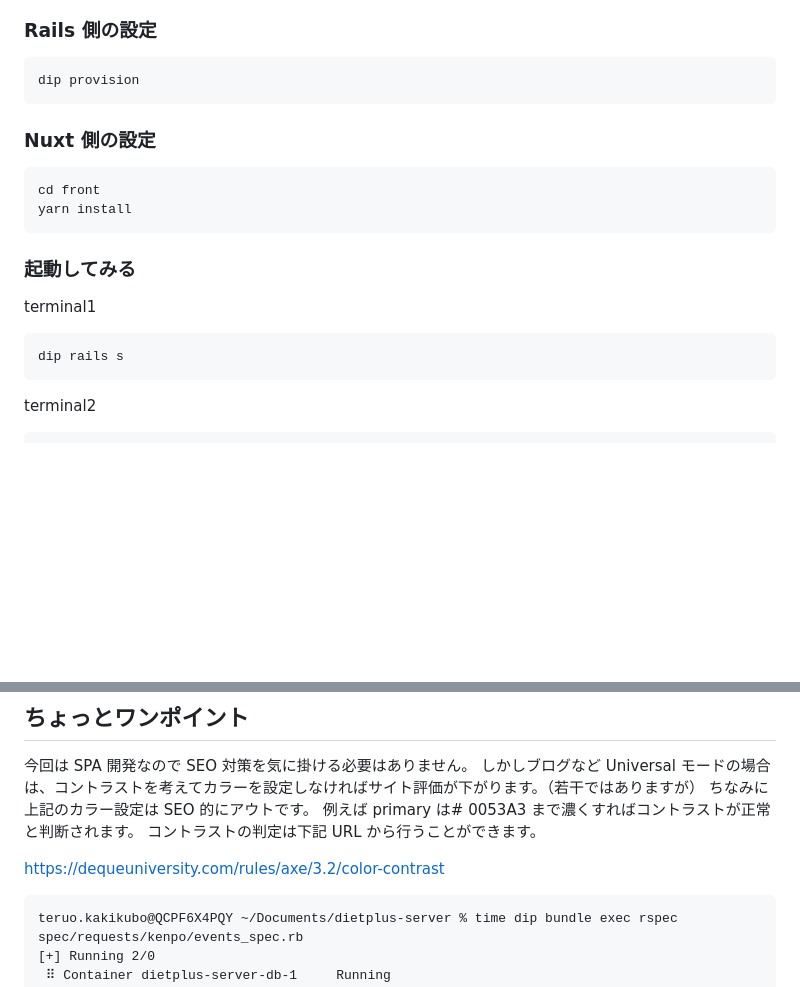
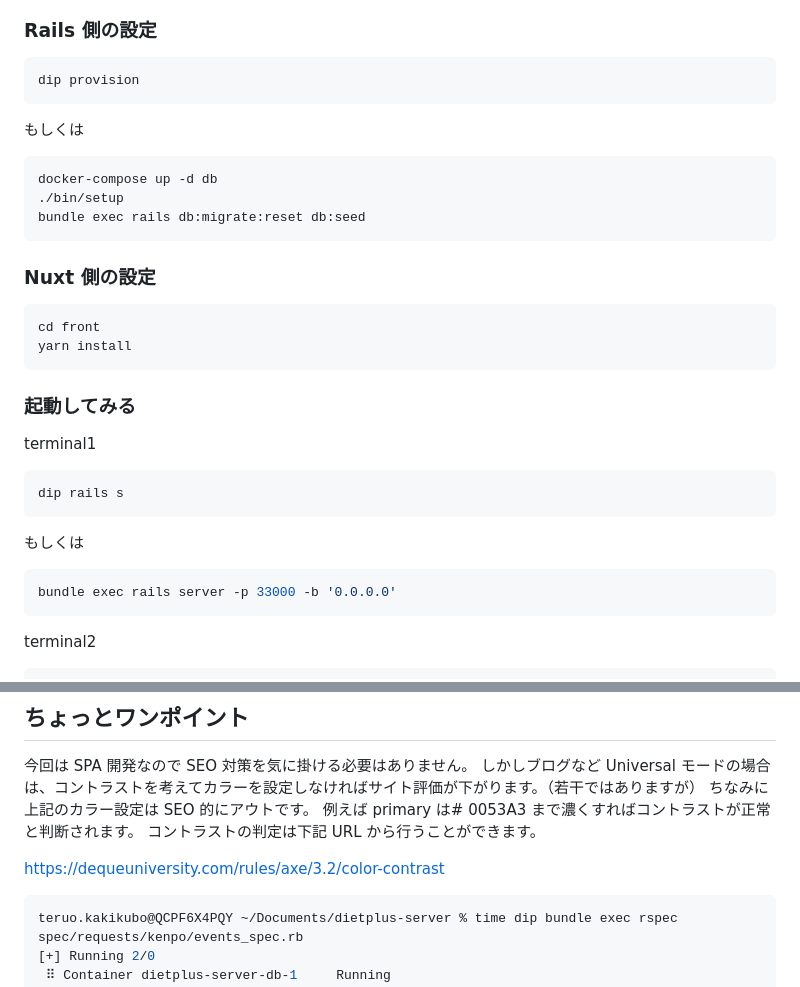
Before and after one commit to kakikubo/jwt-api, a Markdown page: README.md, 2 parts joined by grey strips. Rendered like a GitHub page; blank space fills up the shorter version.

Commit message:
開発環境に関するメモが足りていないので追加

````diff
--- a/README.md
+++ b/README.md
@@ -59,6 +59,14 @@ APP_NAME=BizPlanner
 dip provision
 ```
 
+もしくは
+
+```bash
+docker-compose up -d db
+./bin/setup
+bundle exec rails db:migrate:reset db:seed
+```
+
 ### Nuxt 側の設定
 
 ```sh
@@ -72,6 +80,12 @@ terminal1
 
 ```sh
 dip rails s
+```
+
+もしくは
+
+```bash
+bundle exec rails server -p 33000 -b '0.0.0.0'
 ```
 
 terminal2
@@ -257,7 +271,7 @@ irb(main):006:0>
 
 https://dequeuniversity.com/rules/axe/3.2/color-contrast
 
-```
+```bash
 teruo.kakikubo@QCPF6X4PQY ~/Documents/dietplus-server % time dip bundle exec rspec spec/requests/kenpo/events_spec.rb
 [+] Running 2/0
  ⠿ Container dietplus-server-db-1     Running                                                                                                                                                0.0s
````
